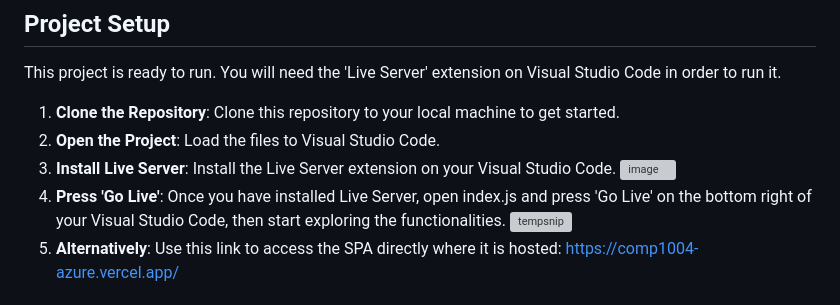
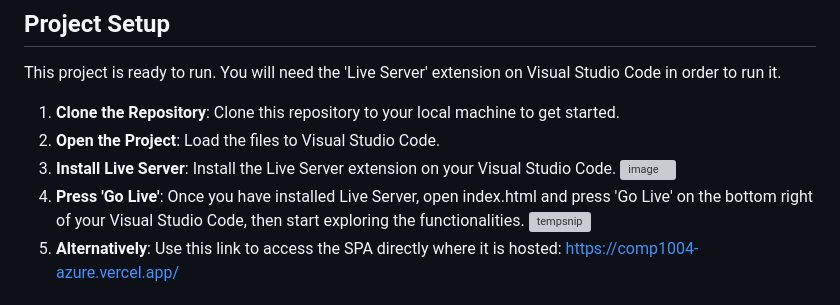
Before and after one commit to Alex-T-Draper/Comp1004, a Markdown page: Project/README.md, the part around the change. Drawn GitHub-style; grey boxes are pictures that could not be loaded.

```diff
--- a/Project/README.md
+++ b/Project/README.md
@@ -25,7 +25,7 @@ This project is ready to run. You will need the 'Live Server' extension on Visua
 2. **Open the Project**: Load the files to Visual Studio Code.
 3. **Install Live Server**: Install the Live Server extension on your Visual Studio Code.
 ![image](https://github.com/Alex-T-Draper/Comp1004/assets/108327378/8fee9905-5425-491f-b0b8-af5fae8a6ddd)
-5. **Press 'Go Live'**: Once you have installed Live Server, open index.js and press 'Go Live' on the bottom right of your Visual Studio Code, then start exploring the functionalities.
+5. **Press 'Go Live'**: Once you have installed Live Server, open index.html and press 'Go Live' on the bottom right of your Visual Studio Code, then start exploring the functionalities.
 ![tempsnip](https://github.com/Alex-T-Draper/Comp1004/assets/108327378/58437840-156f-4abe-9bfa-dbb08de94418)
 6. **Alternatively**: Use this link to access the SPA directly where it is hosted: https://comp1004-azure.vercel.app/
 
```
